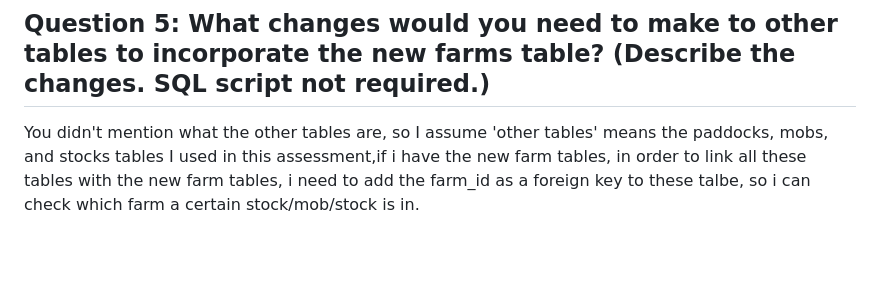
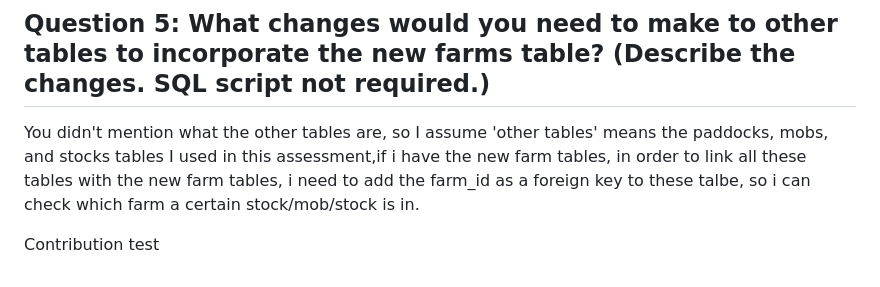
Before and after one commit to jwqiu/Farm-Management-Simulator, a Markdown page: README.md, the part around the change printed below. Drawn GitHub-style; blank space fills up the shorter version.

```diff
--- a/README.md
+++ b/README.md
@@ -77,3 +78,5 @@ VALUES('FarmofHope','a quite small farm that was set up by a young couple with a
 ## Question 5: What changes would you need to make to other tables to incorporate the new farms table? (Describe the changes. SQL script not required.)
 
 You didn't mention what the other tables are, so I assume 'other tables' means the paddocks, mobs, and stocks tables I used in this assessment,if i have the new farm tables, in order to link all these tables with the new farm tables, i need to add the farm_id as a foreign key to these talbe, so i can check which farm a certain stock/mob/stock is  in.
+
+Contribution test
```
Also changed, not shown: other parts of README.md (+1 -0 lines).
